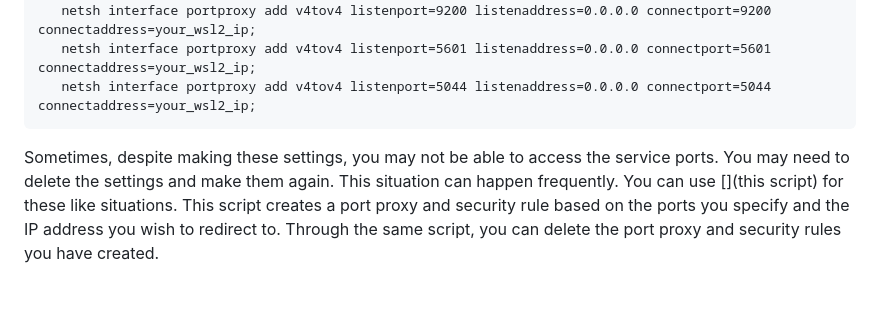
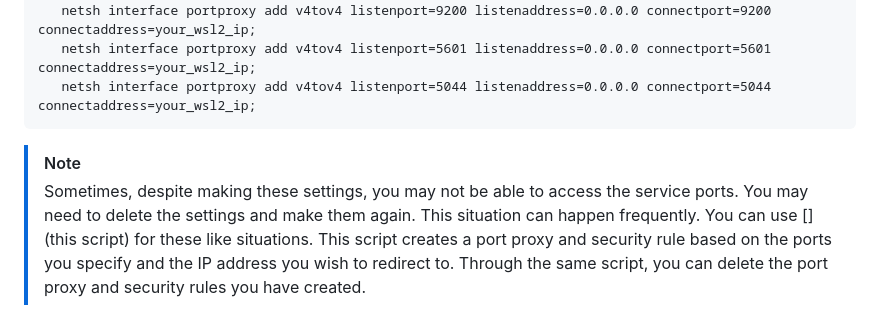
Before and after one commit to xNightwielder/ml-assisted-centralized-system-monitoring-platform, a Markdown page: README.md, the part around the change. Drawn GitHub-style.

````diff
--- a/README.md
+++ b/README.md
@@ -131,4 +131,5 @@ After all these settings, different devices on the local network can be monitore
  	netsh interface portproxy add v4tov4 listenport=5601 listenaddress=0.0.0.0 connectport=5601 connectaddress=your_wsl2_ip;
  	netsh interface portproxy add v4tov4 listenport=5044 listenaddress=0.0.0.0 connectport=5044 connectaddress=your_wsl2_ip;
 ```
-Sometimes, despite making these settings, you may not be able to access the service ports. You may need to delete the settings and make them again. This situation can happen frequently. You can use [](this script) for these like situations. This script creates a port proxy and security rule based on the ports you specify and the IP address you wish to redirect to. Through the same script, you can delete the port proxy and security rules you have created.
+> [!NOTE]
+> Sometimes, despite making these settings, you may not be able to access the service ports. You may need to delete the settings and make them again. This situation can happen frequently. You can use [](this script) for these like situations. This script creates a port proxy and security rule based on the ports you specify and the IP address you wish to redirect to. Through the same script, you can delete the port proxy and security rules you have created.
````
